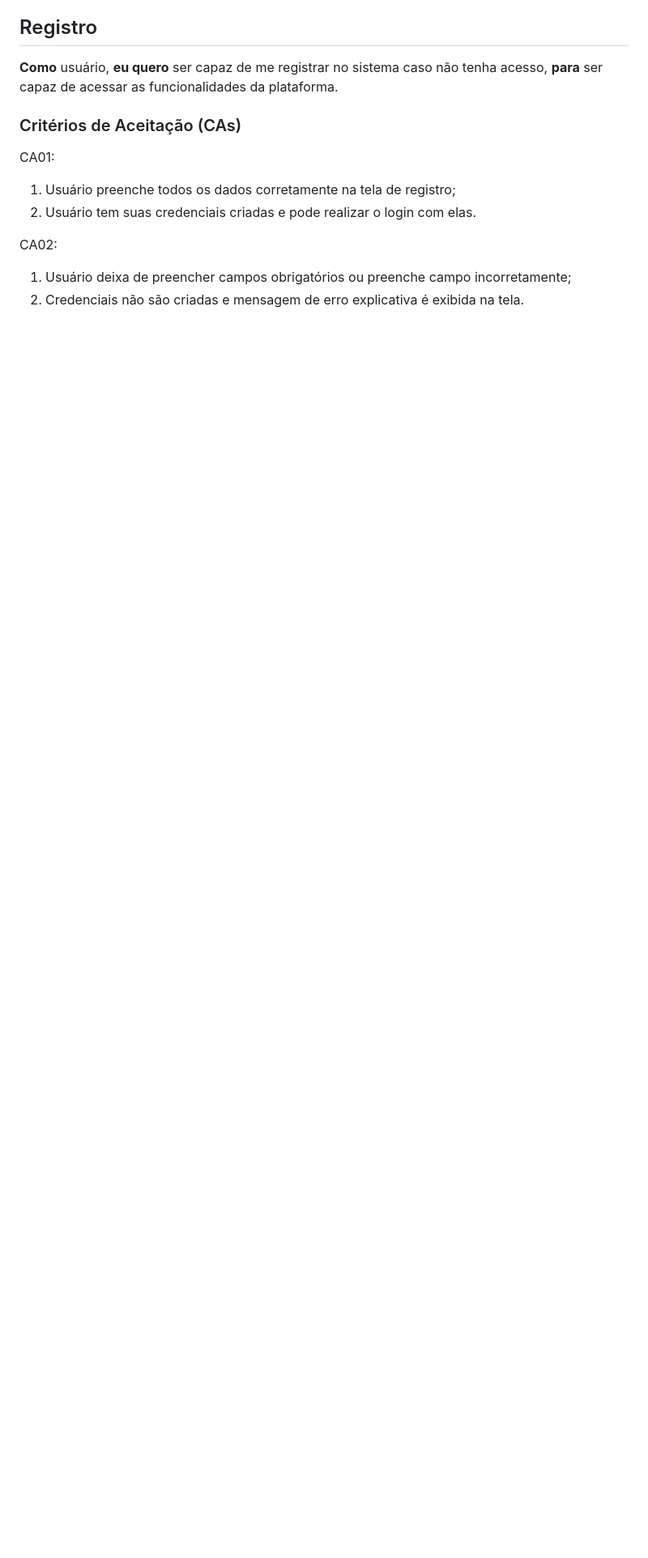
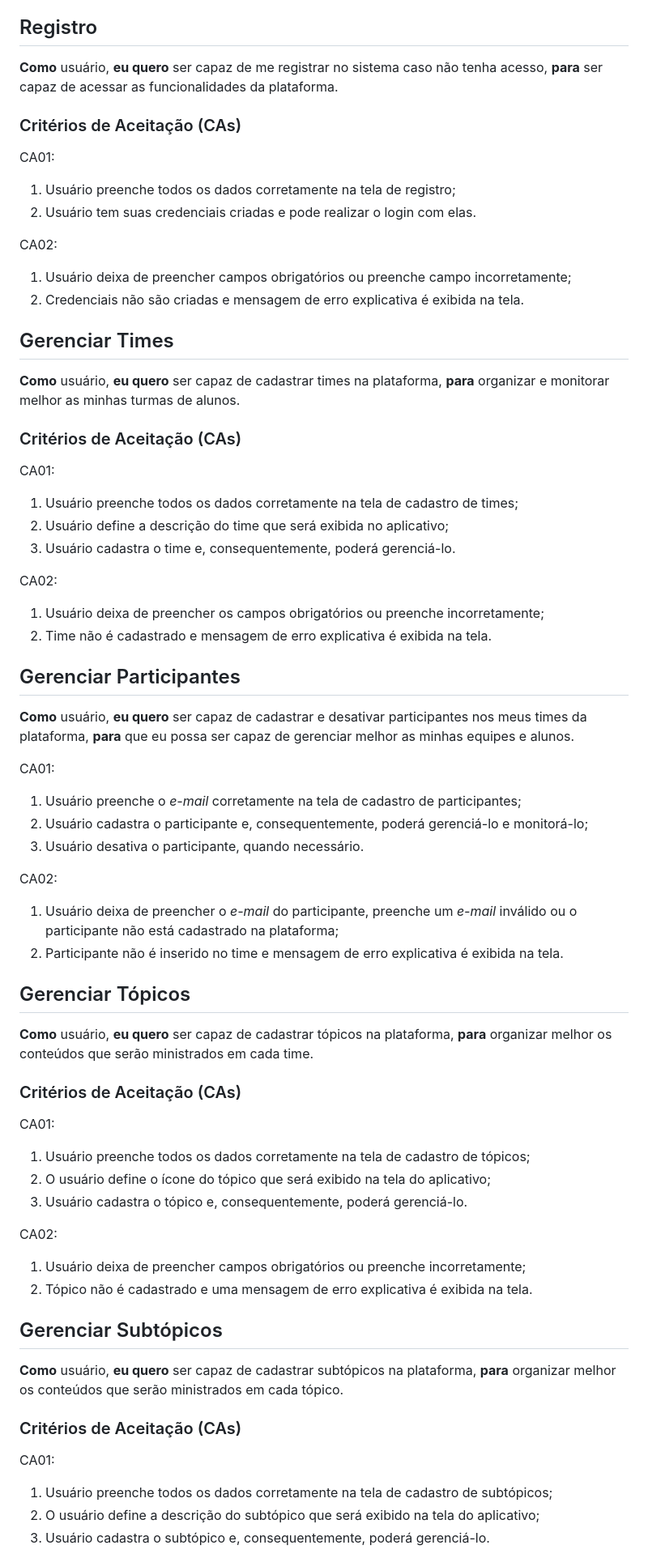
Before and after one commit to Pedenite/monografia-pages, a Markdown page: user_stories.md, the part around the change printed below. Shown: that part at 81% size. Drawn GitHub-style; blank space fills up the shorter version.

```diff
--- a/user_stories.md
+++ b/user_stories.md
@@ -132,3 +133,66 @@ CA01:
 CA02:
 1. Usuário deixa de preencher campos obrigatórios ou preenche campo incorretamente;
 1. Credenciais não são criadas e mensagem de erro explicativa é exibida na tela.
+
+## Gerenciar Times
+
+**Como** usuário,
+**eu quero** ser capaz de cadastrar times na plataforma,
+**para** organizar e monitorar melhor as minhas turmas de alunos.
+
+### Critérios de Aceitação (CAs)
+
+CA01:
+1. Usuário preenche todos os dados corretamente na tela de cadastro de times;
+1. Usuário define a descrição do time que será exibida no aplicativo;
+1. Usuário cadastra o time e, consequentemente, poderá gerenciá-lo.
+
+CA02:
+1. Usuário deixa de preencher os campos obrigatórios ou preenche incorretamente;
+1. Time não é cadastrado e mensagem de erro explicativa é exibida na tela.
+
+## Gerenciar Participantes
+
+**Como** usuário,
+**eu quero** ser capaz de cadastrar e desativar participantes nos meus times da plataforma,
+**para** que eu possa ser capaz de gerenciar melhor as minhas equipes e alunos.
+
+CA01:
+1. Usuário preenche o *e-mail* corretamente na tela de cadastro de participantes;
+1. Usuário cadastra o participante e, consequentemente, poderá gerenciá-lo e monitorá-lo;
+1. Usuário desativa o participante, quando necessário.
+
+CA02:
+1. Usuário deixa de preencher o *e-mail* do participante, preenche um *e-mail* inválido ou o participante não está cadastrado na plataforma;
+1. Participante não é inserido no time e mensagem de erro explicativa é exibida na tela.
+
+## Gerenciar Tópicos
+
+**Como** usuário,
+**eu quero** ser capaz de cadastrar tópicos na plataforma,
+**para** organizar melhor os conteúdos que serão ministrados em cada time.
+
+### Critérios de Aceitação (CAs)
+
+CA01:
+1. Usuário preenche todos os dados corretamente na tela de cadastro de tópicos;
+1. O usuário define o ícone do tópico que será exibido na tela do aplicativo;
+1. Usuário cadastra o tópico e, consequentemente, poderá gerenciá-lo.
+
+CA02:
+1. Usuário deixa de preencher campos obrigatórios ou preenche incorretamente;
+1. Tópico não é cadastrado e uma mensagem de erro explicativa é exibida na tela.
+
+## Gerenciar Subtópicos
+
+**Como** usuário,
+**eu quero** ser capaz de cadastrar subtópicos na plataforma,
+**para** organizar melhor os conteúdos que serão ministrados em cada tópico.
+
+### Critérios de Aceitação (CAs)
+
+CA01:
+1. Usuário preenche todos os dados corretamente na tela de cadastro de subtópicos;
+1. O usuário define a descrição do subtópico que será exibido na tela do aplicativo;
+1. Usuário cadastra o subtópico e, consequentemente, poderá gerenciá-lo.
+
```
Also changed, not shown: other parts of user_stories.md (+23 -0 lines).
